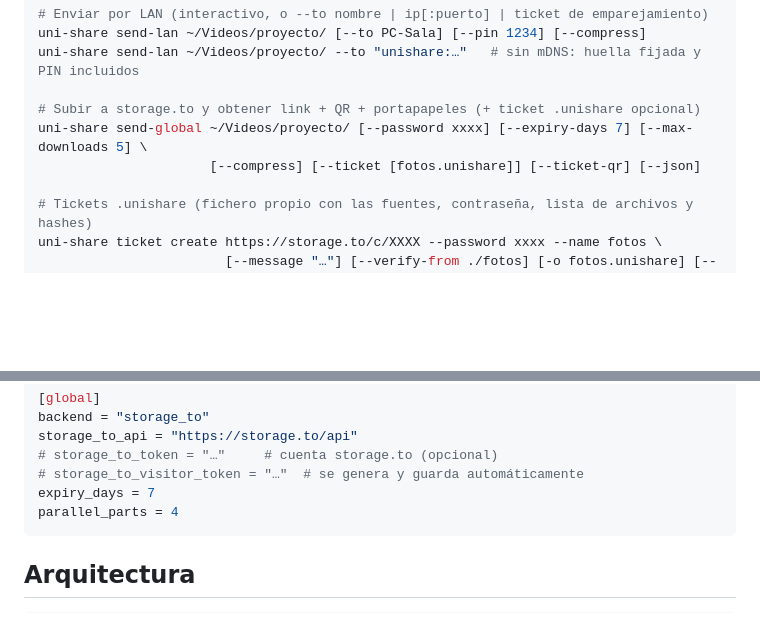
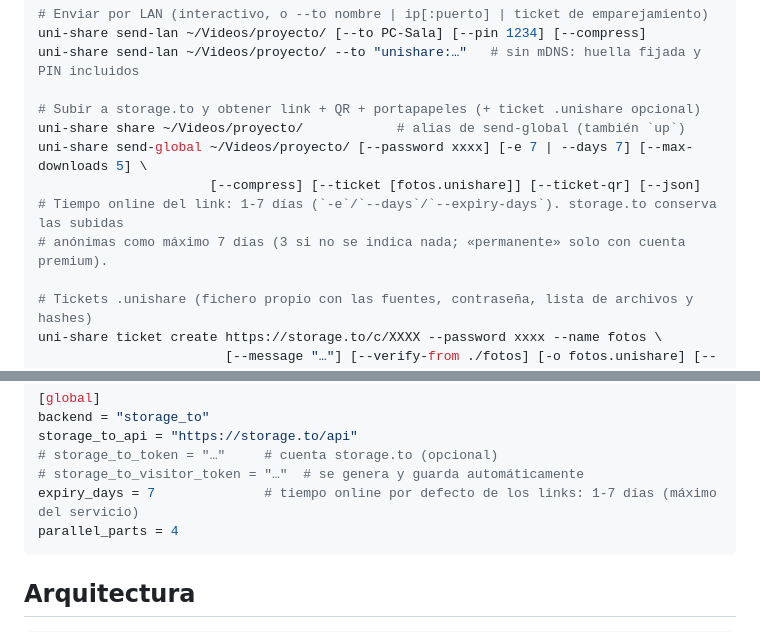
Before and after one commit to correo415415/uni-share, a Markdown page: README.md, 2 parts joined by grey strips. Drawn GitHub-style; blank space fills up the shorter version.

Commit message:
docs: storage.to retention (1-7 days, verified live), share/up aliases, TODO Fase 13 entry

````diff
--- a/README.md
+++ b/README.md
@@ -85,8 +85,11 @@ uni-share send-lan ~/Videos/proyecto/ [--to PC-Sala] [--pin 1234] [--compress]
 uni-share send-lan ~/Videos/proyecto/ --to "unishare:…"   # sin mDNS: huella fijada y PIN incluidos
 
 # Subir a storage.to y obtener link + QR + portapapeles (+ ticket .unishare opcional)
-uni-share send-global ~/Videos/proyecto/ [--password xxxx] [--expiry-days 7] [--max-downloads 5] \
+uni-share share ~/Videos/proyecto/            # alias de send-global (también `up`)
+uni-share send-global ~/Videos/proyecto/ [--password xxxx] [-e 7 | --days 7] [--max-downloads 5] \
                       [--compress] [--ticket [fotos.unishare]] [--ticket-qr] [--json]
+# Tiempo online del link: 1-7 días (`-e`/`--days`/`--expiry-days`). storage.to conserva las subidas
+# anónimas como máximo 7 días (3 si no se indica nada; «permanente» solo con cuenta premium).
 
 # Tickets .unishare (fichero propio con las fuentes, contraseña, lista de archivos y hashes)
 uni-share ticket create https://storage.to/c/XXXX --password xxxx --name fotos \
@@ -181,7 +184,7 @@ backend = "storage_to"
 storage_to_api = "https://storage.to/api"
 # storage_to_token = "…"     # cuenta storage.to (opcional)
 # storage_to_visitor_token = "…"  # se genera y guarda automáticamente
-expiry_days = 7
+expiry_days = 7              # tiempo online por defecto de los links: 1-7 días (máximo del servicio)
 parallel_parts = 4
 ```
 
````
Also changed, not shown: TODO.md (+1 -0 lines).
